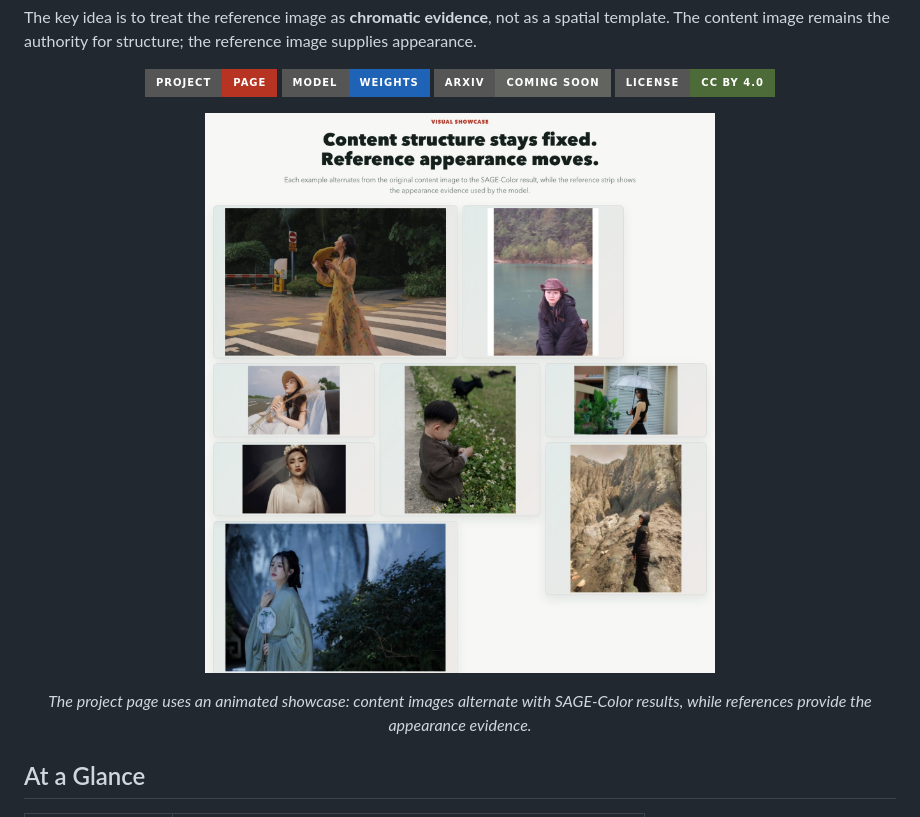
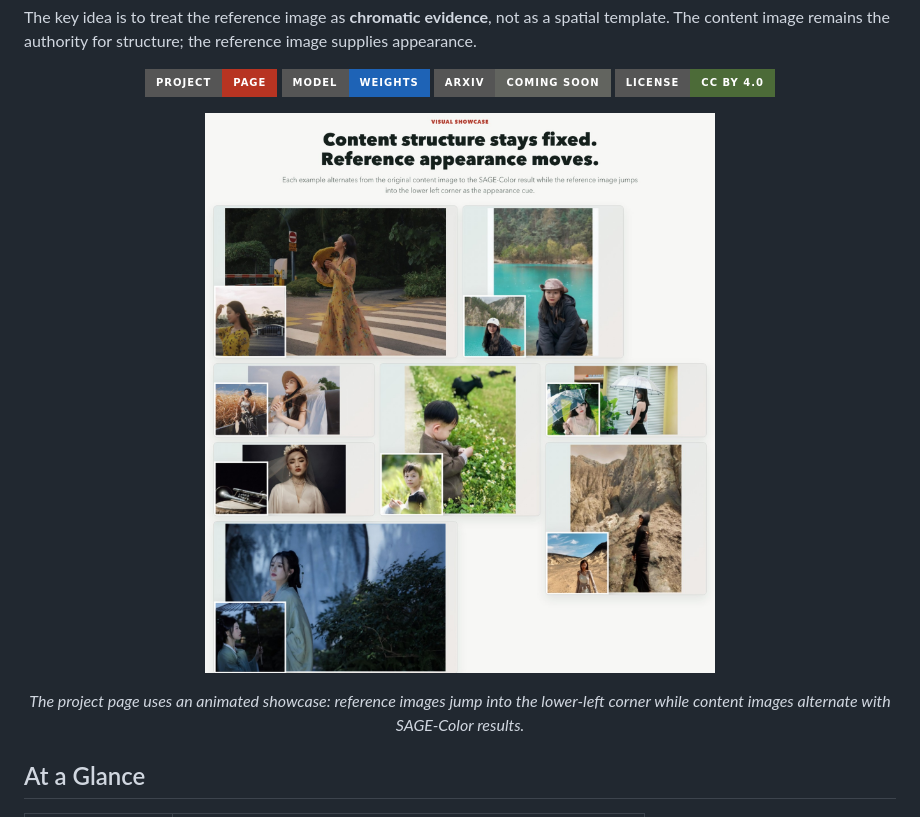
Before and after one commit to chenxib/sage-color, a Markdown page: README.md, the part around one of its changes. Rendered like a GitHub page; pictures changed too: docs/assets/showcase/readme_spotlight.jpg; badges without logos.

Commit message:
Match teaser reference pop motion

```diff
--- a/README.md
+++ b/README.md
@@ -29,7 +29,7 @@ reference image supplies appearance.
 </p>
 
 <p align="center">
-  <em>The project page uses an animated showcase: content images alternate with SAGE-Color results, while references provide the appearance evidence.</em>
+  <em>The project page uses an animated showcase: reference images jump into the lower-left corner while content images alternate with SAGE-Color results.</em>
 </p>
 
 ## At a Glance
```
Also changed, not shown: other parts of README.md (+1 -1 lines), 2 other files.
